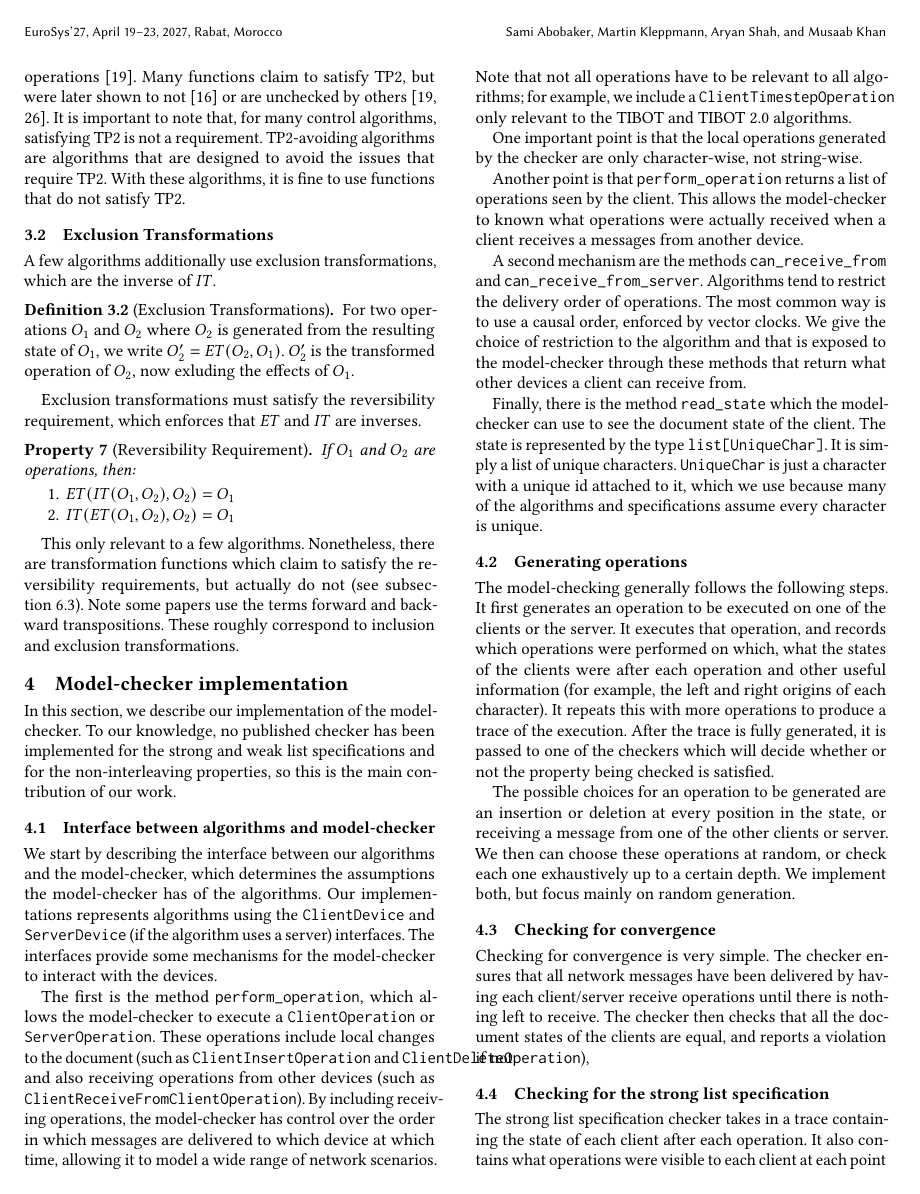
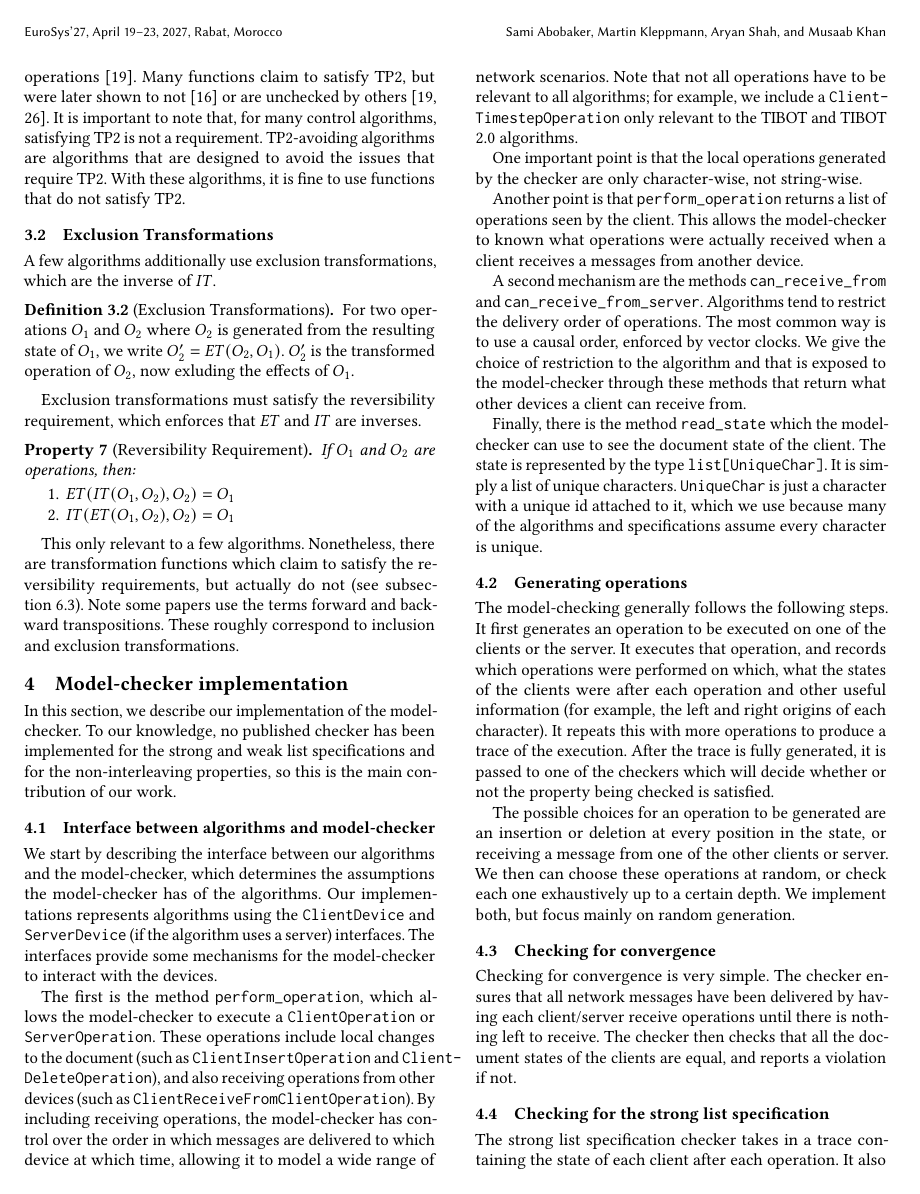
Before and after one commit to samiabobaker/collaborative-text-editing-algorithms, a LaTeX paper (paper/paper.tex): page 4 of 11. Compiled offline with pdfLaTeX.

Commit message:
Fix words overflowing.

```diff
--- a/paper/paper.tex
+++ b/paper/paper.tex
@@ -2,6 +2,7 @@
 \def\sectionautorefname{Section}
 \usepackage{makecell}
 \usepackage{amsthm}
+\usepackage[htt]{hyphenat}
 
 \newtheorem{property}{Property}
 
@@ -258,22 +259,22 @@ In this section, we describe our implementation of the model-checker. To our kno
 \subsection{Interface between algorithms and model-checker}
 
 We start by describing the interface between our algorithms and the model-checker, which determines the assumptions the model-checker has of the algorithms.
-Our implementations represents algorithms using the \verb|ClientDevice| and \verb|ServerDevice| (if the algorithm uses a server) interfaces. The interfaces provide
+Our implementations represents algorithms using the \texttt{ClientDevice} and \texttt{ServerDevice} (if the algorithm uses a server) interfaces. The interfaces provide
 some mechanisms for the model-checker to interact with the devices.
 
-The first is the method \verb|perform_operation|, which allows the model-checker to execute a \verb|ClientOperation| or \verb|ServerOperation|. These operations
-include local changes to the document (such as \verb|ClientInsertOperation| and \verb|ClientDeleteOperation|), and also receiving operations from other devices
-(such as \verb|ClientReceiveFromClientOperation|). By including receiving operations, the model-checker has control over the order in which messages are delivered to
-which device at which time, allowing it to model a wide range of network scenarios. Note that not all operations have to be relevant to all algorithms; for example, we include a \verb|ClientTimestepOperation| only relevant to the TIBOT and TIBOT 2.0 algorithms.
+The first is the method \texttt{perform\_operation}, which allows the model-checker to execute a \texttt{ClientOperation} or \texttt{ServerOperation}. These operations
+include local changes to the document (such as \texttt{ClientInsertOperation} and \texttt{ClientDeleteOperation}), and also receiving operations from other devices
+(such as \texttt{ClientReceiveFromClientOperation}). By including receiving operations, the model-checker has control over the order in which messages are delivered to
+which device at which time, allowing it to model a wide range of network scenarios. Note that not all operations have to be relevant to all algorithms; for example, we include a \texttt{ClientTimestepOperation} only relevant to the TIBOT and TIBOT 2.0 algorithms.
 
 One important point is that the local operations generated by the checker are only character-wise, not string-wise.
 
-Another point is that \verb|perform_operation| returns a list of operations seen by the client. This allows the model-checker to known what operations were actually received when a client receives a messages from another device.
+Another point is that \texttt{perform\_operation} returns a list of operations seen by the client. This allows the model-checker to known what operations were actually received when a client receives a messages from another device.
 
-A second mechanism are the methods \verb|can_receive_from| and \verb|can_receive_from_server|. Algorithms tend to restrict the delivery order of operations. The most common way is to use a causal order, enforced by vector clocks. We give the choice of restriction to the algorithm and that is exposed to the model-checker through these methods that return what other devices a client can receive from.
+A second mechanism are the methods \texttt{can\_receive\_from} and \texttt{can\_receive\_from\_server}. Algorithms tend to restrict the delivery order of operations. The most common way is to use a causal order, enforced by vector clocks. We give the choice of restriction to the algorithm and that is exposed to the model-checker through these methods that return what other devices a client can receive from.
 
-Finally, there is the method \verb|read_state| which the model-checker can use to see the document state of the client. The state is represented by the type
-\verb|list[UniqueChar]|. It is simply a list of unique characters. \verb|UniqueChar| is just a character with a unique id attached to it, which we use because many
+Finally, there is the method \texttt{read\_state} which the model-checker can use to see the document state of the client. The state is represented by the type
+\texttt{list[UniqueChar]}. It is simply a list of unique characters. \texttt{UniqueChar} is just a character with a unique id attached to it, which we use because many
 of the algorithms and specifications assume every character is unique.
 
 \subsection{Generating operations}
```
Also changed, not shown: paper/paper.tex (2 more changed lines).
